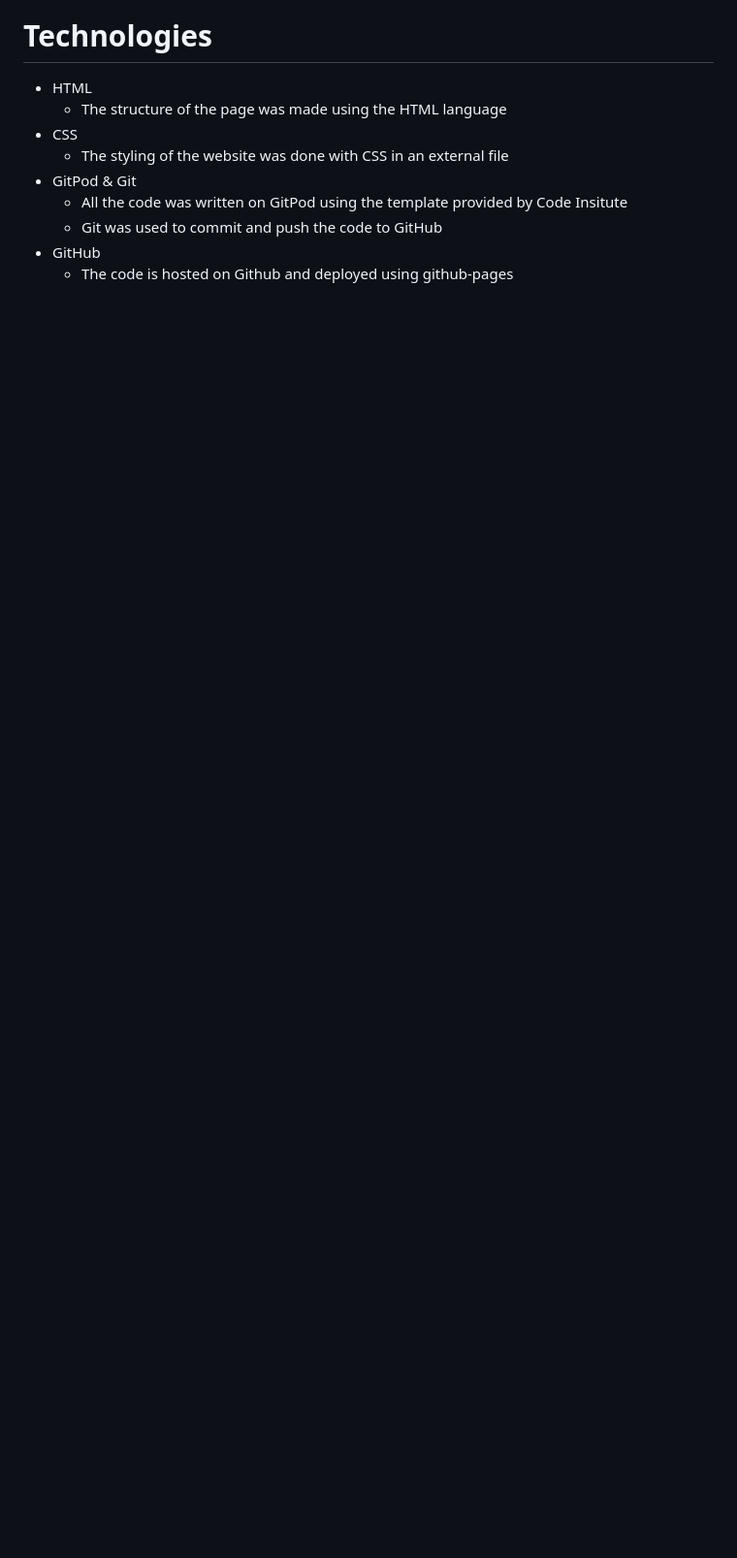
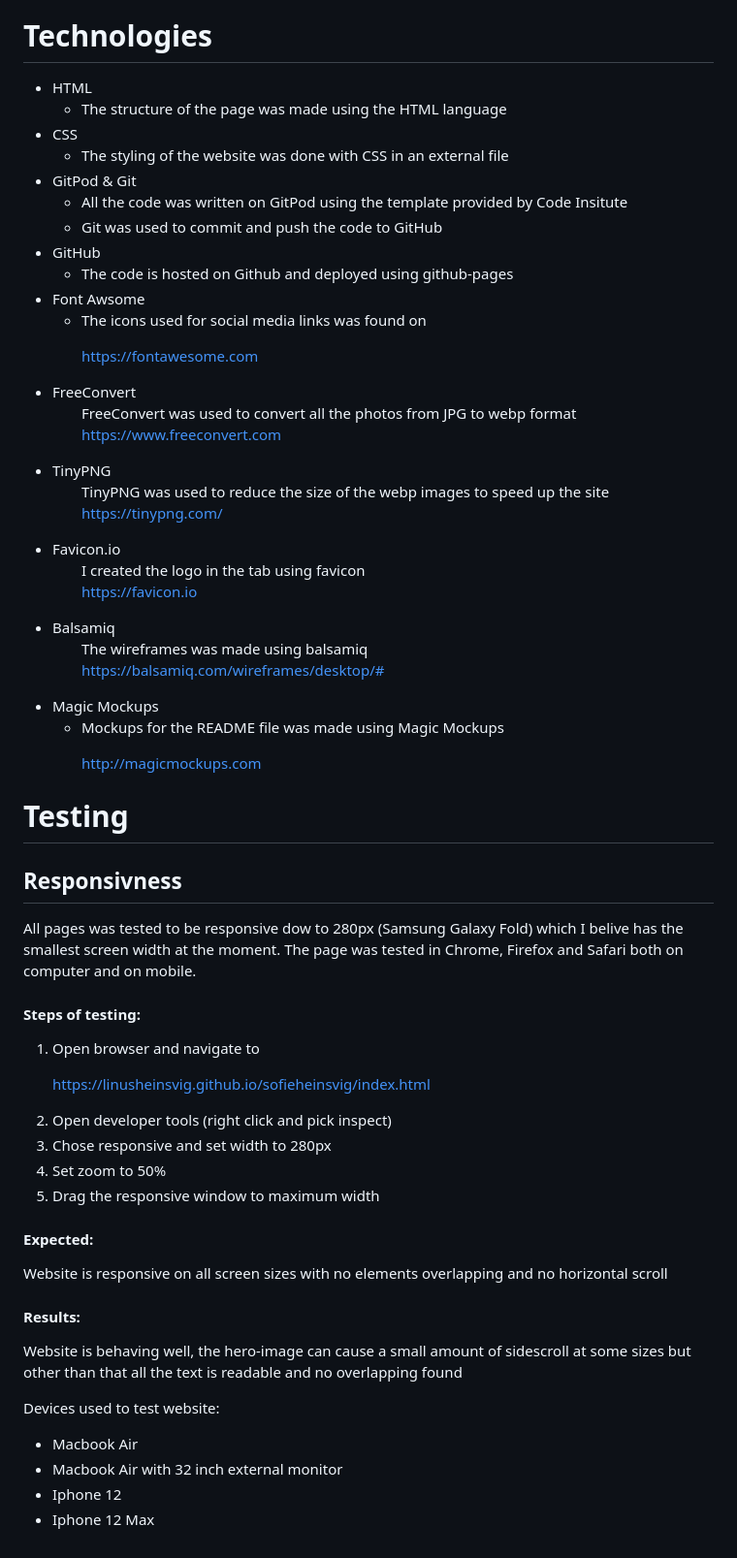
Before and after one commit to linusheinsvig/sofieheinsvig, a Markdown page: README.md, the part around the change. Shown at 97% size. GitHub-like rendering; blank space fills up the shorter version.

Commit message:
Add testing and responsivness to README.md

```diff
--- a/README.md
+++ b/README.md
@@ -167,3 +167,68 @@ You can view the live website https://linusheinsvig.github.io/sofieheinsvig/
 <li>GitHub
 <ul>
 <li>The code is hosted on Github and deployed using github-pages
+</ul>
+<li>Font Awsome
+<ul>
+<li>The icons used for social media links was found on
+
+https://fontawesome.com
+
+</ul>
+<li>FreeConvert
+<ul>FreeConvert was used to convert all the photos from JPG to webp format
+
+https://www.freeconvert.com
+</ul>
+<li>TinyPNG
+<ul>TinyPNG was used to reduce the size of the webp images to speed up the site
+
+https://tinypng.com/
+
+</ul>
+<li>Favicon.io
+<ul> I created the logo in the tab using favicon
+
+https://favicon.io
+</ul>
+<li>Balsamiq
+<ul>The wireframes was made using balsamiq
+
+https://balsamiq.com/wireframes/desktop/#
+</ul>
+<li>Magic Mockups
+<ul>
+<li>Mockups for the README file was made using Magic Mockups
+
+http://magicmockups.com
+</ul>
+</ul>
+
+# Testing
+## Responsivness
+All pages was tested to be responsive dow to 280px (Samsung Galaxy Fold) which I belive has the smallest screen width at the moment. The page was tested in Chrome, Firefox and Safari both on computer and on mobile.
+
+#### Steps of testing:
+<ol>
+<li>Open browser and navigate to
+
+https://linusheinsvig.github.io/sofieheinsvig/index.html
+<li>Open developer tools (right click and pick inspect)
+<li>Chose responsive and set width to 280px
+<li>Set zoom to 50%
+<li>Drag the responsive window to maximum width
+</ol>
+
+#### Expected:
+Website is responsive on all screen sizes with no elements overlapping and no horizontal scroll
+
+#### Results:
+Website is behaving well, the hero-image can cause a small amount of sidescroll at some sizes but other than that all the text is readable and no overlapping found
+
+Devices used to test website:
+<ul>
+<li>Macbook Air
+<li>Macbook Air with 32 inch external monitor
+<li>Iphone 12
+<li>Iphone 12 Max
+</ul>
```
